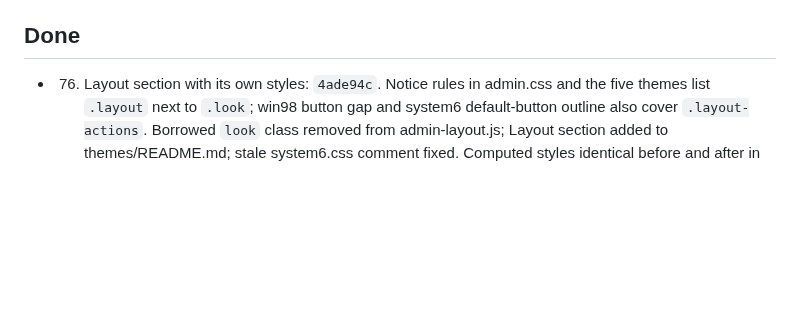
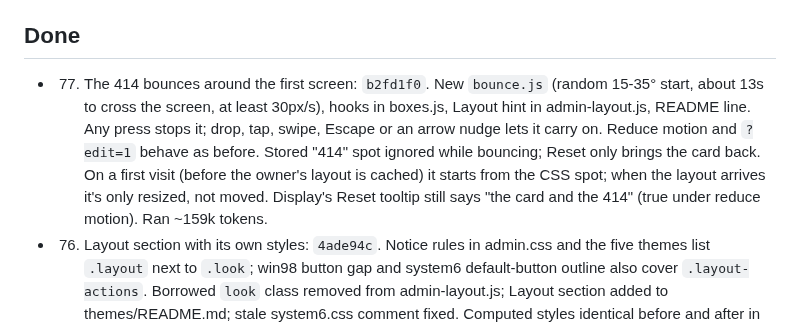
Before and after one commit to reservetempo/studio-414, a Markdown page: .claude/plan.md, the part around the change. Drawn GitHub-style; blank space fills up the shorter version.

Commit message:
Update plan

```diff
--- a/.claude/plan.md
+++ b/.claude/plan.md
@@ -67,6 +67,8 @@ The first theme tasks ran over the 150k budget, so each theme is now split into
 Every theme task: start from `themes/README.md` (the guide) and the shared facts above; copy the original library's look (credit it in the file header) and map its colours onto the palette tokens; preview with `?theme=<id>` plus a few `&color=` values and at 375px (no horizontal scroll), `?theme=aqua` unchanged; check contrast for all 21 colours with a scratchpad script (not committed). Done when that part reads as the original library in every colour. Keep it small: download the library CSS to the scratchpad and grep it (never print it whole); don't read base CSS files whole (the guide gives the selectors); prefer computed styles over screenshots and take at most about five, at half scale where detail isn't needed. Most theme tasks still ran 150-210k, roughly in line with their tool calls, so stop at about 50 tool calls: push what's finished and report what's left. Owner-page previews need the stub described in the guide's section 5 (untracked copy, never committed, deleted after). If `git pull --rebase` refuses because another task's uncommitted files are in the working tree, run `git fetch origin`; if `origin/main` is already in HEAD's history, just push; otherwise stop and report.
 
 ## Done
+
+- 77. The 414 bounces around the first screen: `b2fd1f0`. New `bounce.js` (random 15-35° start, about 13s to cross the screen, at least 30px/s), hooks in boxes.js, Layout hint in admin-layout.js, README line. Any press stops it; drop, tap, swipe, Escape or an arrow nudge lets it carry on. Reduce motion and `?edit=1` behave as before. Stored "414" spot ignored while bouncing; Reset only brings the card back. On a first visit (before the owner's layout is cached) it starts from the CSS spot; when the layout arrives it's only resized, not moved. Display's Reset tooltip still says "the card and the 414" (true under reduce motion). Ran ~159k tokens.
 
 - 76. Layout section with its own styles: `4ade94c`. Notice rules in admin.css and the five themes list `.layout` next to `.look`; win98 button gap and system6 default-button outline also cover `.layout-actions`. Borrowed `look` class removed from admin-layout.js; Layout section added to themes/README.md; stale system6.css comment fixed. Computed styles identical before and after in all six themes.
 - 75. Email link under the Sign up button on a 240px card: skipped at the user's request (2026-10-24); it only happens at the card's narrowest size.
```
